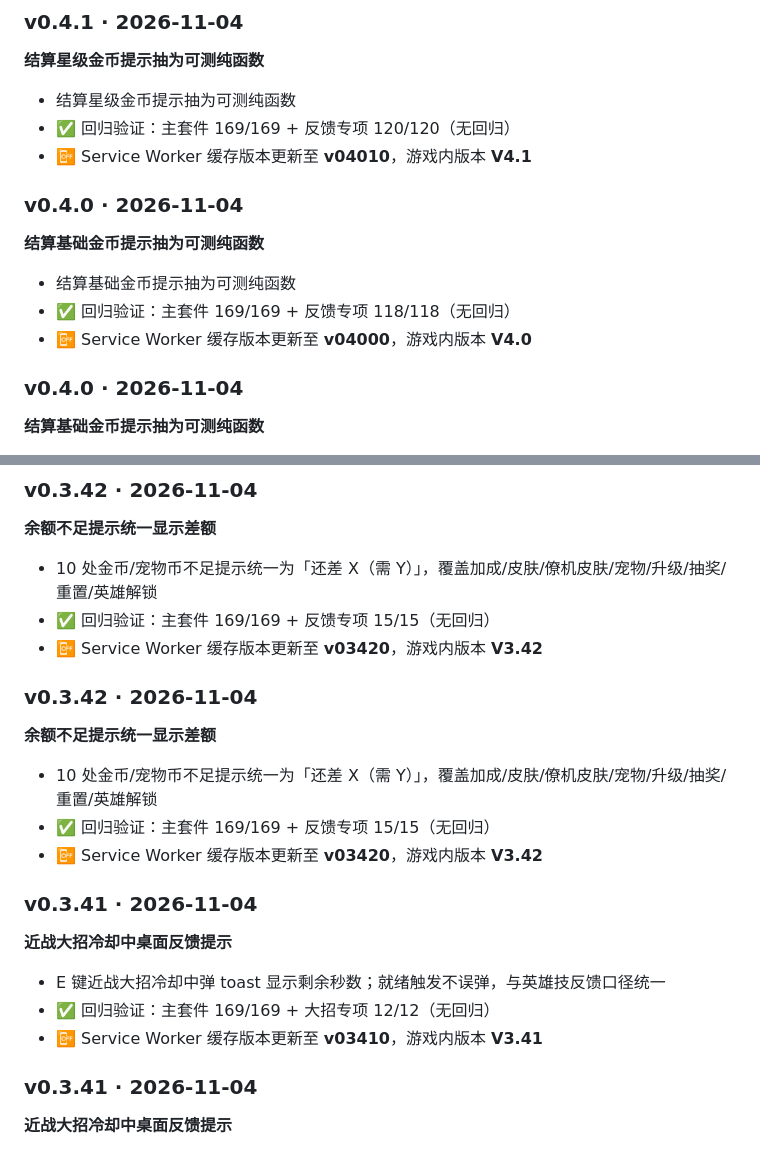
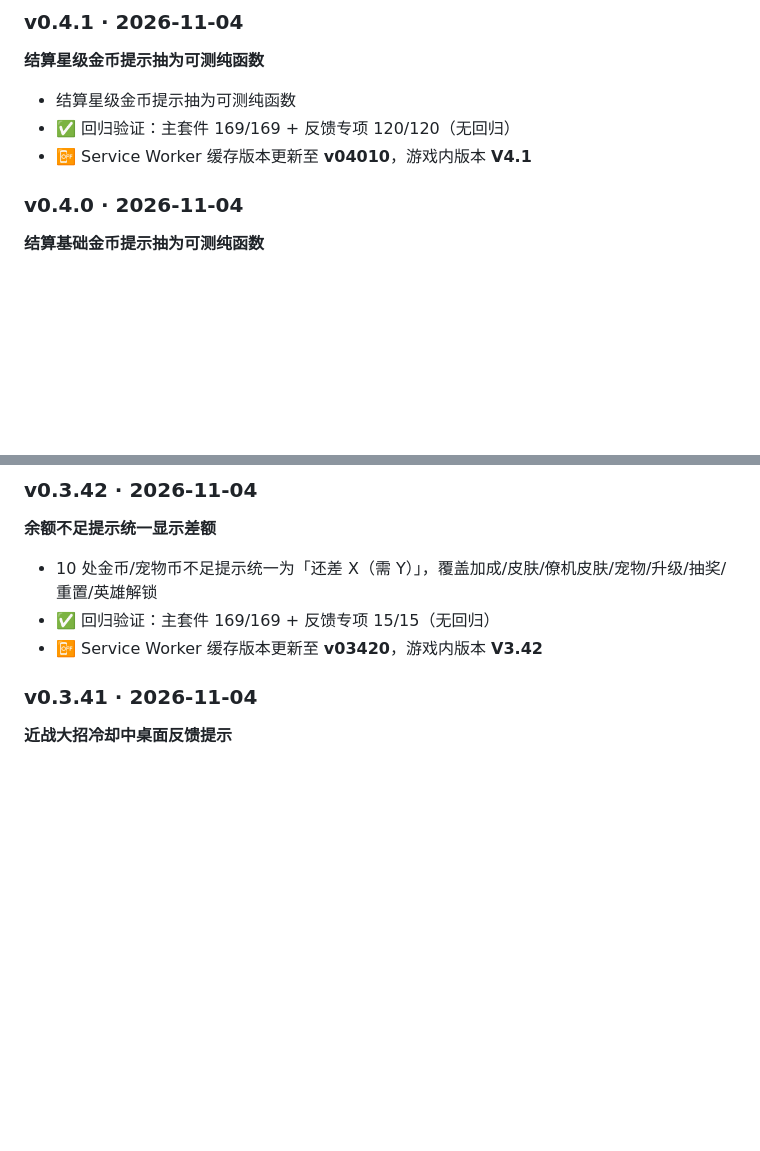
Before and after one commit to QIANwinner/Tank-battle, a Markdown page: README.md, 2 parts joined by grey strips. Rendered like a GitHub page; blank space fills up the shorter version.

```diff
--- a/README.md
+++ b/README.md
@@ -467,12 +455,6 @@ Tank-battle/
 - 结算星级金币提示抽为可测纯函数
 - ✅ 回归验证：主套件 169/169 + 反馈专项 120/120（无回归）
 - 📴 Service Worker 缓存版本更新至 **v04010**，游戏内版本 **V4.1**
-
-### v0.4.0 · 2026-11-04
-**结算基础金币提示抽为可测纯函数**
-- 结算基础金币提示抽为可测纯函数
-- ✅ 回归验证：主套件 169/169 + 反馈专项 118/118（无回归）
-- 📴 Service Worker 缓存版本更新至 **v04000**，游戏内版本 **V4.0**
 
 ### v0.4.0 · 2026-11-04
 **结算基础金币提示抽为可测纯函数**
@@ -785,18 +749,6 @@ Tank-battle/
 - 10 处金币/宠物币不足提示统一为「还差 X（需 Y）」，覆盖加成/皮肤/僚机皮肤/宠物/升级/抽奖/重置/英雄解锁
 - ✅ 回归验证：主套件 169/169 + 反馈专项 15/15（无回归）
 - 📴 Service Worker 缓存版本更新至 **v03420**，游戏内版本 **V3.42**
-
-### v0.3.42 · 2026-11-04
-**余额不足提示统一显示差额**
-- 10 处金币/宠物币不足提示统一为「还差 X（需 Y）」，覆盖加成/皮肤/僚机皮肤/宠物/升级/抽奖/重置/英雄解锁
-- ✅ 回归验证：主套件 169/169 + 反馈专项 15/15（无回归）
-- 📴 Service Worker 缓存版本更新至 **v03420**，游戏内版本 **V3.42**
-
-### v0.3.41 · 2026-11-04
-**近战大招冷却中桌面反馈提示**
-- E 键近战大招冷却中弹 toast 显示剩余秒数；就绪触发不误弹，与英雄技反馈口径统一
-- ✅ 回归验证：主套件 169/169 + 大招专项 12/12（无回归）
-- 📴 Service Worker 缓存版本更新至 **v03410**，游戏内版本 **V3.41**
 
 ### v0.3.41 · 2026-11-04
 **近战大招冷却中桌面反馈提示**
```
Also changed, not shown: other parts of README.md (+0 -30 lines).
